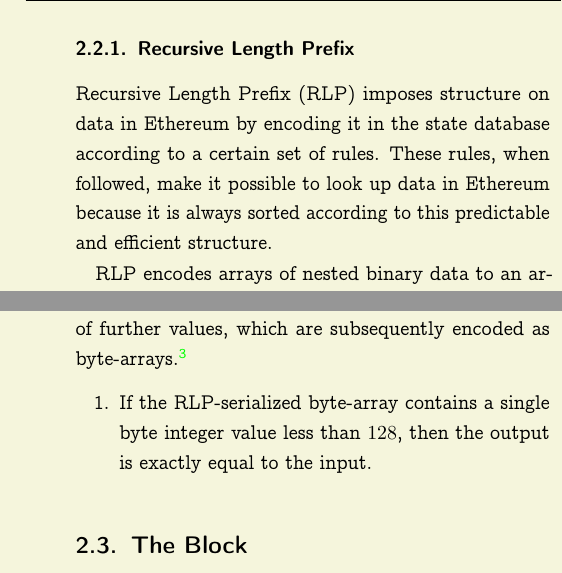
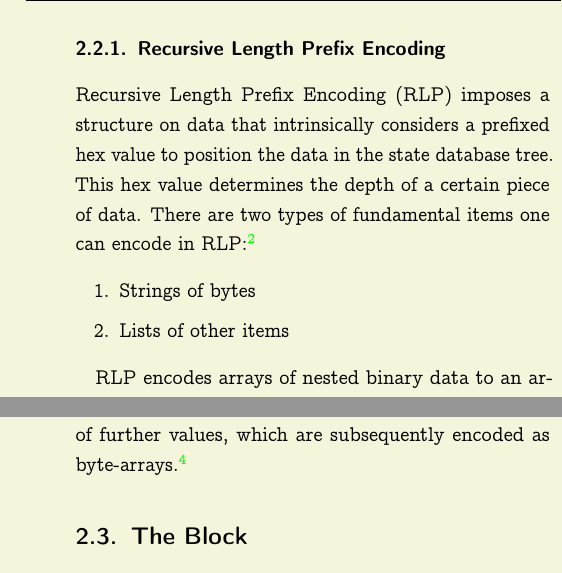
Before and after one commit to chronaeon/beigepaper, a LaTeX document (beigepaper.tex): two parts of the columns of page 3 of 25, joined at a grey line, cut so that both start at the same text. The pictures show the PDF file beigepaper.pdf that the author committed with the source.

Commit message:
modified:   beigepaper.tex

```diff
--- a/beigepaper.tex
+++ b/beigepaper.tex
@@ -382,8 +382,12 @@
 	\hfill
 	\\
 
-			\subsubsection{Recursive Length Prefix}
-				Recursive Length Prefix (RLP) imposes structure on data in Ethereum by encoding it in the state database according to a certain set of rules. These rules, when followed, make it possible to look up data in Ethereum because it is always sorted according to this predictable and efficient structure.
+			\subsubsection{Recursive Length Prefix Encoding}
+				Recursive Length Prefix Encoding (RLP) imposes a structure on data that intrinsically considers a prefixed hex value to position the data in the state database tree. This hex value determines the depth of a certain piece of data. There are two types of fundamental items one can encode in RLP:\supercite{jnnk}
+
+			\begin{enumerate}
+				\item Strings of bytes
+				\item Lists of other items						\end{enumerate}
 
 				RLP encodes arrays of nested binary data to an arbitrary depth; it is the main serialization method for data in Ethereum. RLP encodes structure of data only, so it does not pay heed to the particular types of data being encoded.
 			\index{RLP}
@@ -426,11 +429,7 @@
 %				}
 %				\\~\\
 %----------------------------------------------------------------------
-				\begin{enumerate}
-							\item If the RLP-serialized byte-array contains a single byte integer value less than $128$, then the output is exactly equal to the input.
-				\end{enumerate}
-				\index{RLP serialized byte-array}
-				\index{single byte integer}
+
 
 
 			\subsection{The Block}
```
Also changed, not shown: References.bib (+12 -5 lines), beigepaper.bbl, beigepaper.ind, beigepaper.pdf, beigepaper.tex (1 more changed lines), 7 other files.
